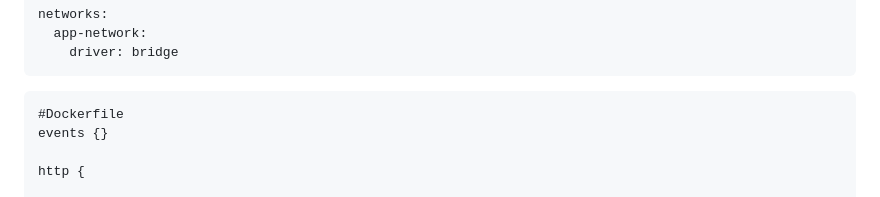
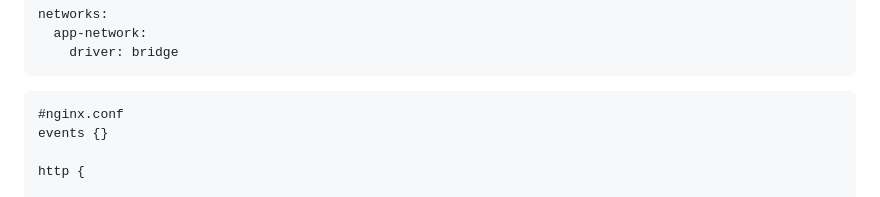
Before and after one commit to icanstillhearyou/kursa4-pizza29, a Markdown page: README.md, the part around the change. Rendered like a GitHub page.

````diff
--- a/README.md
+++ b/README.md
@@ -108,7 +108,7 @@ networks:
     driver: bridge
 ```
 ```
-#Dockerfile
+#nginx.conf
 events {}
 
 http {
````
